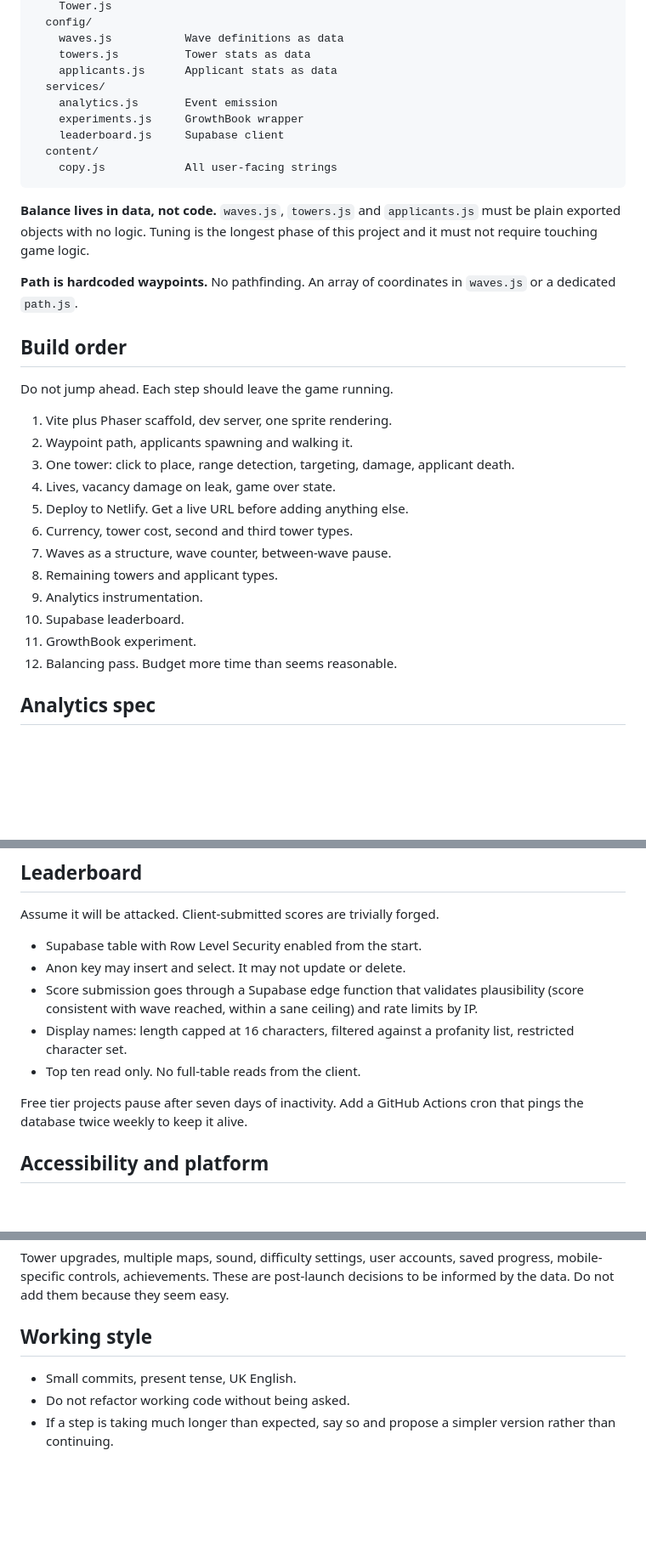
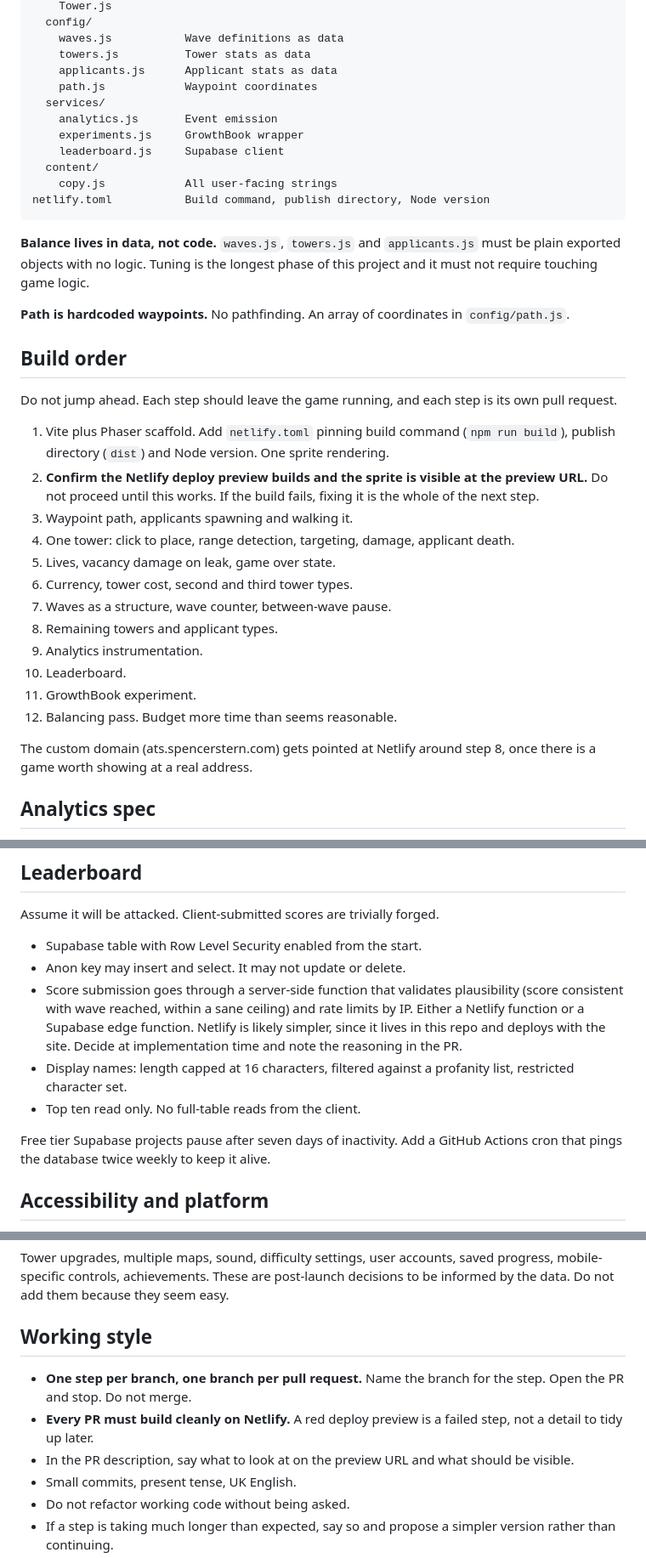
Before and after one commit to sstern42/ats-defence, a Markdown page: CLAUDE.md, 3 parts joined by grey strips. Shown at 85% size. GitHub-like rendering; blank space fills up the shorter version.

````diff
--- a/CLAUDE.md
+++ b/CLAUDE.md
@@ -73,34 +79,38 @@ src/
     waves.js           Wave definitions as data
     towers.js          Tower stats as data
     applicants.js      Applicant stats as data
+    path.js            Waypoint coordinates
   services/
     analytics.js       Event emission
     experiments.js     GrowthBook wrapper
     leaderboard.js     Supabase client
   content/
     copy.js            All user-facing strings
+netlify.toml           Build command, publish directory, Node version
 ```
 
 **Balance lives in data, not code.** `waves.js`, `towers.js` and `applicants.js` must be plain exported objects with no logic. Tuning is the longest phase of this project and it must not require touching game logic.
 
-**Path is hardcoded waypoints.** No pathfinding. An array of coordinates in `waves.js` or a dedicated `path.js`.
+**Path is hardcoded waypoints.** No pathfinding. An array of coordinates in `config/path.js`.
 
 ## Build order
 
-Do not jump ahead. Each step should leave the game running.
+Do not jump ahead. Each step should leave the game running, and each step is its own pull request.
 
-1. Vite plus Phaser scaffold, dev server, one sprite rendering.
-2. Waypoint path, applicants spawning and walking it.
-3. One tower: click to place, range detection, targeting, damage, applicant death.
-4. Lives, vacancy damage on leak, game over state.
-5. Deploy to Netlify. Get a live URL before adding anything else.
+1. Vite plus Phaser scaffold. Add `netlify.toml` pinning build command (`npm run build`), publish directory (`dist`) and Node version. One sprite rendering.
+2. **Confirm the Netlify deploy preview builds and the sprite is visible at the preview URL.** Do not proceed until this works. If the build fails, fixing it is the whole of the next step.
+3. Waypoint path, applicants spawning and walking it.
+4. One tower: click to place, range detection, targeting, damage, applicant death.
+5. Lives, vacancy damage on leak, game over state.
 6. Currency, tower cost, second and third tower types.
 7. Waves as a structure, wave counter, between-wave pause.
 8. Remaining towers and applicant types.
 9. Analytics instrumentation.
-10. Supabase leaderboard.
+10. Leaderboard.
 11. GrowthBook experiment.
 12. Balancing pass. Budget more time than seems reasonable.
+
+The custom domain (ats.spencerstern.com) gets pointed at Netlify around step 8, once there is a game worth showing at a real address.
 
 ## Analytics spec
 
@@ -158,11 +168,11 @@ Assume it will be attacked. Client-submitted scores are trivially forged.
 
 - Supabase table with Row Level Security enabled from the start.
 - Anon key may insert and select. It may not update or delete.
-- Score submission goes through a Supabase edge function that validates plausibility (score consistent with wave reached, within a sane ceiling) and rate limits by IP.
+- Score submission goes through a server-side function that validates plausibility (score consistent with wave reached, within a sane ceiling) and rate limits by IP. Either a Netlify function or a Supabase edge function. Netlify is likely simpler, since it lives in this repo and deploys with the site. Decide at implementation time and note the reasoning in the PR.
 - Display names: length capped at 16 characters, filtered against a profanity list, restricted character set.
 - Top ten read only. No full-table reads from the client.
 
-Free tier projects pause after seven days of inactivity. Add a GitHub Actions cron that pings the database twice weekly to keep it alive.
+Free tier Supabase projects pause after seven days of inactivity. Add a GitHub Actions cron that pings the database twice weekly to keep it alive.
 
 ## Accessibility and platform
 
@@ -187,6 +197,9 @@ Tower upgrades, multiple maps, sound, difficulty settings, user accounts, saved
 
 ## Working style
 
+- **One step per branch, one branch per pull request.** Name the branch for the step. Open the PR and stop. Do not merge.
+- **Every PR must build cleanly on Netlify.** A red deploy preview is a failed step, not a detail to tidy up later.
+- In the PR description, say what to look at on the preview URL and what should be visible.
 - Small commits, present tense, UK English.
 - Do not refactor working code without being asked.
 - If a step is taking much longer than expected, say so and propose a simpler version rather than continuing.
````
Also changed, not shown: other parts of CLAUDE.md (+9 -3 lines).
